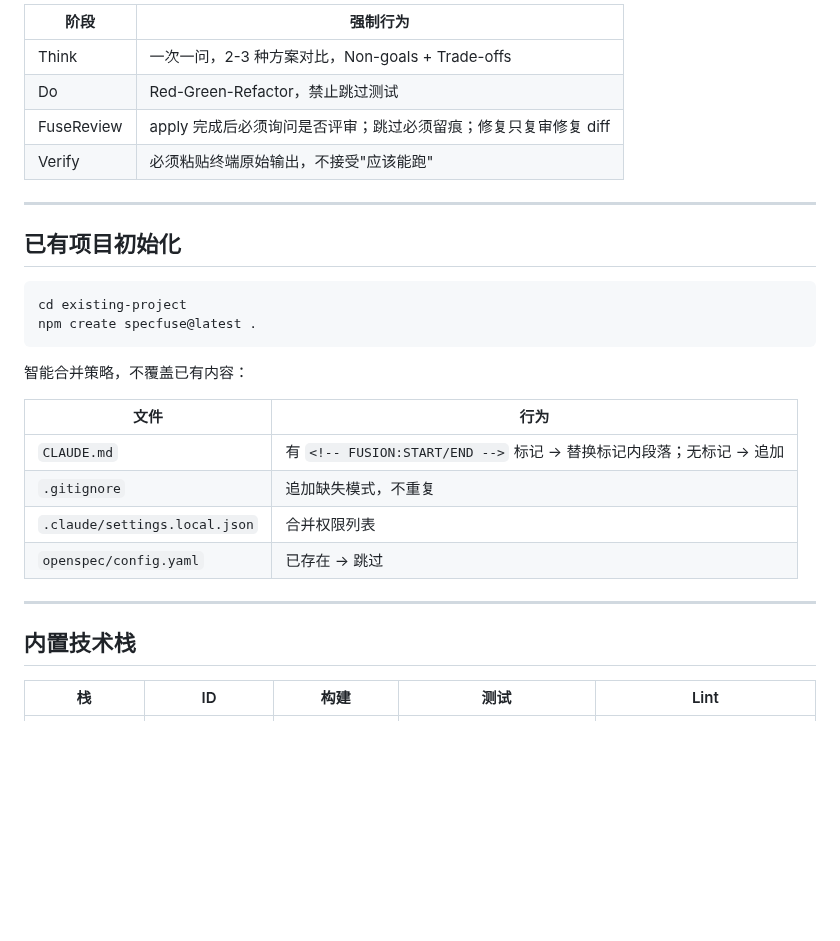
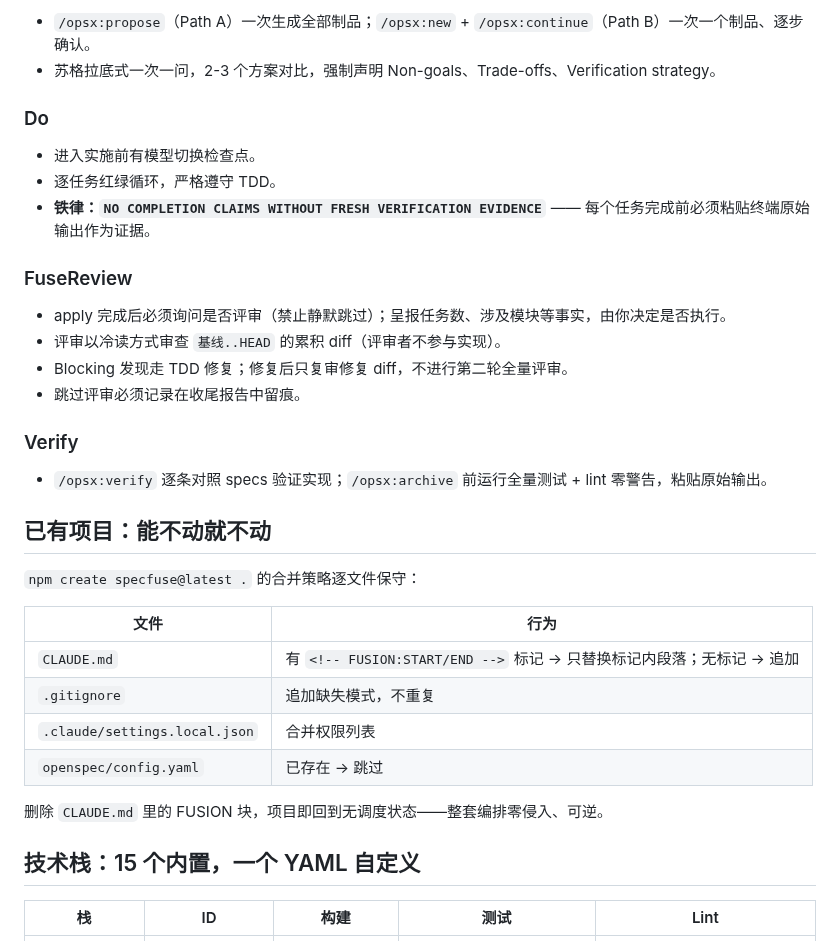
Before and after one commit to wayhomeke/specfuse, a Markdown page: README.md, the part around one of its changes. Drawn GitHub-style; blank space fills up the shorter version.

````diff
--- a/README.md
+++ b/README.md
@@ -97,32 +59,38 @@ Verify      /opsx:verify → /opsx:archive
 
-| 阶段 | 强制行为 |
-|------|----------|
-| Think | 一次一问，2-3 种方案对比，Non-goals + Trade-offs |
-| Do | Red-Green-Refactor，禁止跳过测试 |
-| FuseReview | apply 完成后必须询问是否评审；跳过必须留痕；修复只复审修复 diff |
-| Verify | 必须粘贴终端原始输出，不接受"应该能跑" |
+- `/opsx:propose`（Path A）一次生成全部制品；`/opsx:new` + `/opsx:continue`（Path B）一次一个制品、逐步确认。
+- 苏格拉底式一次一问，2-3 个方案对比，强制声明 Non-goals、Trade-offs、Verification strategy。
 
----
+### Do
 
-## 已有项目初始化
+- 进入实施前有模型切换检查点。
+- 逐任务红绿循环，严格遵守 TDD。
+- **铁律：`NO COMPLETION CLAIMS WITHOUT FRESH VERIFICATION EVIDENCE`** —— 每个任务完成前必须粘贴终端原始输出作为证据。
 
-```bash
-cd existing-project
-npm create specfuse@latest .
-```
+### FuseReview
 
-智能合并策略，不覆盖已有内容：
+- apply 完成后必须询问是否评审（禁止静默跳过）；呈报任务数、涉及模块等事实，由你决定是否执行。
+- 评审以冷读方式审查 `基线..HEAD` 的累积 diff（评审者不参与实现）。
+- Blocking 发现走 TDD 修复；修复后只复审修复 diff，不进行第二轮全量评审。
+- 跳过评审必须记录在收尾报告中留痕。
+
+### Verify
+
+- `/opsx:verify` 逐条对照 specs 验证实现；`/opsx:archive` 前运行全量测试 + lint 零警告，粘贴原始输出。
+
+## 已有项目：能不动就不动
+
+`npm create specfuse@latest .` 的合并策略逐文件保守：
 
 | 文件 | 行为 |
 |------|------|
-| `CLAUDE.md` | 有 `<!-- FUSION:START/END -->` 标记 → 替换标记内段落；无标记 → 追加 |
+| `CLAUDE.md` | 有 `<!-- FUSION:START/END -->` 标记 → 只替换标记内段落；无标记 → 追加 |
 | `.gitignore` | 追加缺失模式，不重复 |
 | `.claude/settings.local.json` | 合并权限列表 |
 | `openspec/config.yaml` | 已存在 → 跳过 |
 
----
+删除 `CLAUDE.md` 里的 FUSION 块，项目即回到无调度状态——整套编排零侵入、可逆。
 
-## 内置技术栈
+## 技术栈：15 个内置，一个 YAML 自定义
 
 | 栈 | ID | 构建 | 测试 | Lint |
 |---|---|---|---|---|
````
Also changed, not shown: other parts of README.md (+29 -93 lines).
